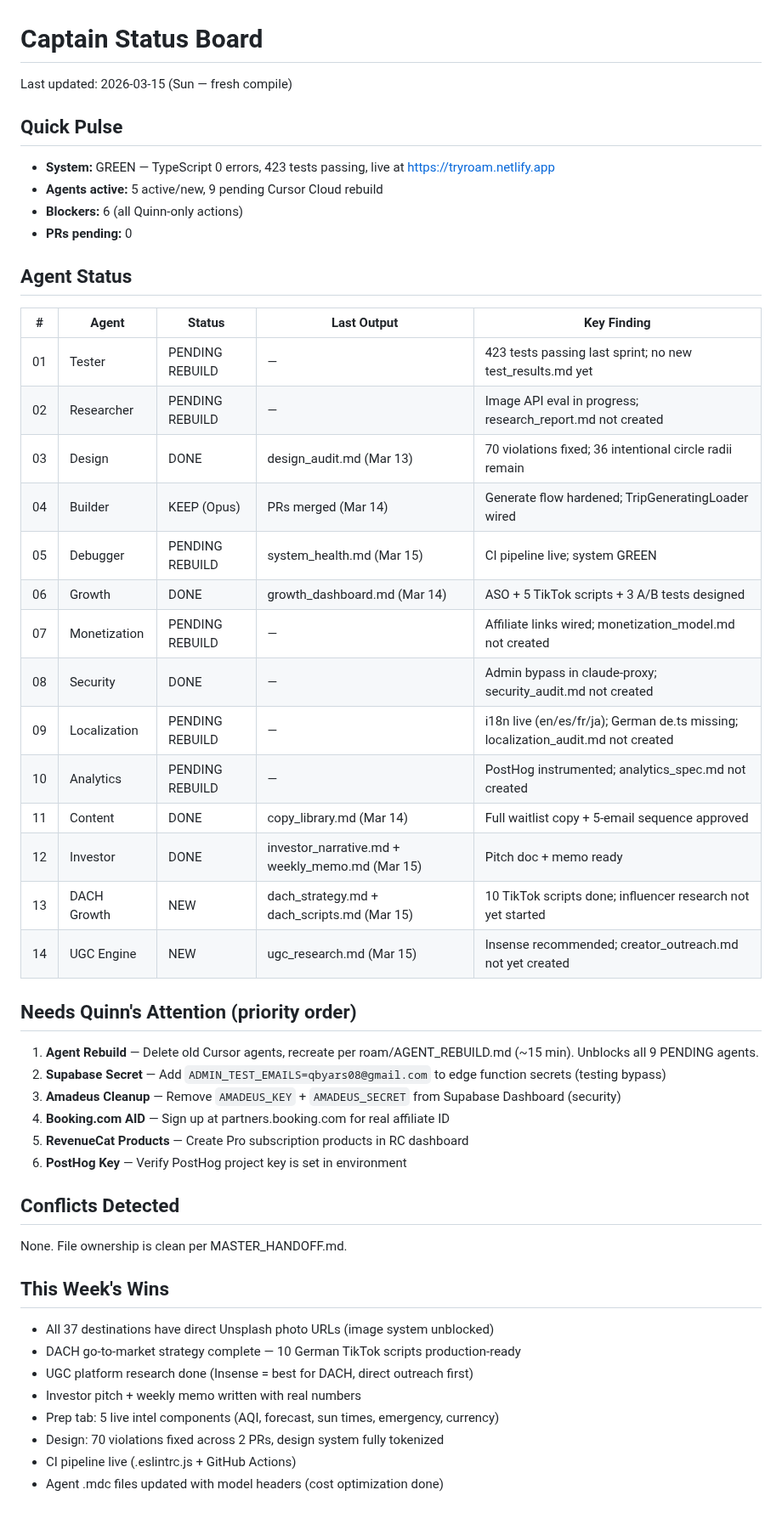
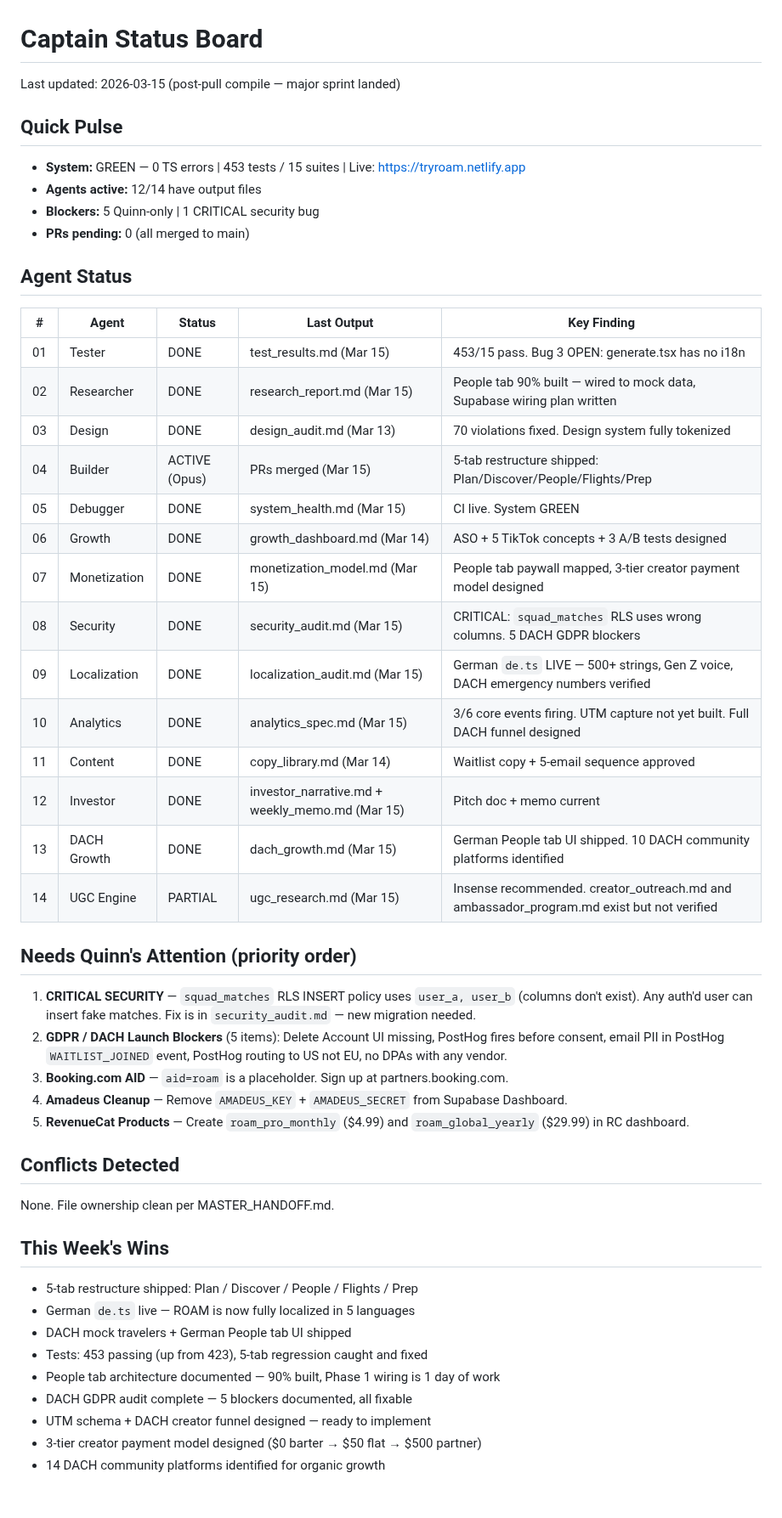
Before and after one commit to qbyars08-ui/roam-app, a Markdown page: roam/captain_status.md, the part around the change. Shown at 85% size. Rendered like a GitHub page.

Commit message:
captain: fresh status board — post-main-pull compile 2026-03-15
Major sprint landed from main:
- 5-tab restructure (Plan/Discover/People/Flights/Prep)
- German de.ts live (500+ strings)
- 453 tests passing (up from 423)
- GDPR audit: 5 DACH launch blockers
- Security: broken squad_matches RLS (CRITICAL)
- Analytics: UTM schema + DACH funnel designed
- Monetization: People tab paywall + 3-tier creator model
- Research: People tab 90% built, wiring plan documented
- DACH: 14 community platforms, university ambassador script

Co-authored-by: qbyars08-ui <qbyars08-ui@users.noreply.github.com>

```diff
--- a/roam/captain_status.md
+++ b/roam/captain_status.md
@@ -1,47 +1,47 @@
 # Captain Status Board
-Last updated: 2026-03-15 (Sun — fresh compile)
+Last updated: 2026-03-15 (post-pull compile — major sprint landed)
 
 ## Quick Pulse
-- **System:** GREEN — TypeScript 0 errors, 423 tests passing, live at https://tryroam.netlify.app
-- **Agents active:** 5 active/new, 9 pending Cursor Cloud rebuild
-- **Blockers:** 6 (all Quinn-only actions)
-- **PRs pending:** 0
+- **System:** GREEN — 0 TS errors | 453 tests / 15 suites | Live: https://tryroam.netlify.app
+- **Agents active:** 12/14 have output files
+- **Blockers:** 5 Quinn-only | 1 CRITICAL security bug
+- **PRs pending:** 0 (all merged to main)
 
 ## Agent Status
 | # | Agent | Status | Last Output | Key Finding |
 |---|-------|--------|------------|-------------|
-| 01 | Tester | PENDING REBUILD | — | 423 tests passing last sprint; no new test_results.md yet |
-| 02 | Researcher | PENDING REBUILD | — | Image API eval in progress; research_report.md not created |
-| 03 | Design | DONE | design_audit.md (Mar 13) | 70 violations fixed; 36 intentional circle radii remain |
-| 04 | Builder | KEEP (Opus) | PRs merged (Mar 14) | Generate flow hardened; TripGeneratingLoader wired |
-| 05 | Debugger | PENDING REBUILD | system_health.md (Mar 15) | CI pipeline live; system GREEN |
-| 06 | Growth | DONE | growth_dashboard.md (Mar 14) | ASO + 5 TikTok scripts + 3 A/B tests designed |
-| 07 | Monetization | PENDING REBUILD | — | Affiliate links wired; monetization_model.md not created |
-| 08 | Security | DONE | — | Admin bypass in claude-proxy; security_audit.md not created |
-| 09 | Localization | PENDING REBUILD | — | i18n live (en/es/fr/ja); German de.ts missing; localization_audit.md not created |
-| 10 | Analytics | PENDING REBUILD | — | PostHog instrumented; analytics_spec.md not created |
-| 11 | Content | DONE | copy_library.md (Mar 14) | Full waitlist copy + 5-email sequence approved |
-| 12 | Investor | DONE | investor_narrative.md + weekly_memo.md (Mar 15) | Pitch doc + memo ready |
-| 13 | DACH Growth | NEW | dach_strategy.md + dach_scripts.md (Mar 15) | 10 TikTok scripts done; influencer research not yet started |
-| 14 | UGC Engine | NEW | ugc_research.md (Mar 15) | Insense recommended; creator_outreach.md not yet created |
+| 01 | Tester | DONE | test_results.md (Mar 15) | 453/15 pass. Bug 3 OPEN: generate.tsx has no i18n |
+| 02 | Researcher | DONE | research_report.md (Mar 15) | People tab 90% built — wired to mock data, Supabase wiring plan written |
+| 03 | Design | DONE | design_audit.md (Mar 13) | 70 violations fixed. Design system fully tokenized |
+| 04 | Builder | ACTIVE (Opus) | PRs merged (Mar 15) | 5-tab restructure shipped: Plan/Discover/People/Flights/Prep |
+| 05 | Debugger | DONE | system_health.md (Mar 15) | CI live. System GREEN |
+| 06 | Growth | DONE | growth_dashboard.md (Mar 14) | ASO + 5 TikTok concepts + 3 A/B tests designed |
+| 07 | Monetization | DONE | monetization_model.md (Mar 15) | People tab paywall mapped, 3-tier creator payment model designed |
+| 08 | Security | DONE | security_audit.md (Mar 15) | CRITICAL: `squad_matches` RLS uses wrong columns. 5 DACH GDPR blockers |
+| 09 | Localization | DONE | localization_audit.md (Mar 15) | German `de.ts` LIVE — 500+ strings, Gen Z voice, DACH emergency numbers verified |
+| 10 | Analytics | DONE | analytics_spec.md (Mar 15) | 3/6 core events firing. UTM capture not yet built. Full DACH funnel designed |
+| 11 | Content | DONE | copy_library.md (Mar 14) | Waitlist copy + 5-email sequence approved |
+| 12 | Investor | DONE | investor_narrative.md + weekly_memo.md (Mar 15) | Pitch doc + memo current |
+| 13 | DACH Growth | DONE | dach_growth.md (Mar 15) | German People tab UI shipped. 10 DACH community platforms identified |
+| 14 | UGC Engine | PARTIAL | ugc_research.md (Mar 15) | Insense recommended. creator_outreach.md and ambassador_program.md exist but not verified |
 
 ## Needs Quinn's Attention (priority order)
-1. **Agent Rebuild** — Delete old Cursor agents, recreate per roam/AGENT_REBUILD.md (~15 min). Unblocks all 9 PENDING agents.
-2. **Supabase Secret** — Add `ADMIN_TEST_EMAILS=qbyars08@gmail.com` to edge function secrets (testing bypass)
-3. **Amadeus Cleanup** — Remove `AMADEUS_KEY` + `AMADEUS_SECRET` from Supabase Dashboard (security)
-4. **Booking.com AID** — Sign up at partners.booking.com for real affiliate ID
-5. **RevenueCat Products** — Create Pro subscription products in RC dashboard
-6. **PostHog Key** — Verify PostHog project key is set in environment
+1. **CRITICAL SECURITY** — `squad_matches` RLS INSERT policy uses `user_a, user_b` (columns don't exist). Any auth'd user can insert fake matches. Fix is in `security_audit.md` — new migration needed.
+2. **GDPR / DACH Launch Blockers** (5 items): Delete Account UI missing, PostHog fires before consent, email PII in PostHog `WAITLIST_JOINED` event, PostHog routing to US not EU, no DPAs with any vendor.
+3. **Booking.com AID** — `aid=roam` is a placeholder. Sign up at partners.booking.com.
+4. **Amadeus Cleanup** — Remove `AMADEUS_KEY` + `AMADEUS_SECRET` from Supabase Dashboard.
+5. **RevenueCat Products** — Create `roam_pro_monthly` ($4.99) and `roam_global_yearly` ($29.99) in RC dashboard.
 
 ## Conflicts Detected
-None. File ownership is clean per MASTER_HANDOFF.md.
+None. File ownership clean per MASTER_HANDOFF.md.
 
 ## This Week's Wins
-- All 37 destinations have direct Unsplash photo URLs (image system unblocked)
-- DACH go-to-market strategy complete — 10 German TikTok scripts production-ready
-- UGC platform research done (Insense = best for DACH, direct outreach first)
-- Investor pitch + weekly memo written with real numbers
-- Prep tab: 5 live intel components (AQI, forecast, sun times, emergency, currency)
-- Design: 70 violations fixed across 2 PRs, design system fully tokenized
-- CI pipeline live (.eslintrc.js + GitHub Actions)
-- Agent .mdc files updated with model headers (cost optimization done)
+- 5-tab restructure shipped: Plan / Discover / People / Flights / Prep
+- German `de.ts` live — ROAM is now fully localized in 5 languages
+- DACH mock travelers + German People tab UI shipped
+- Tests: 453 passing (up from 423), 5-tab regression caught and fixed
+- People tab architecture documented — 90% built, Phase 1 wiring is 1 day of work
+- DACH GDPR audit complete — 5 blockers documented, all fixable
+- UTM schema + DACH creator funnel designed — ready to implement
+- 3-tier creator payment model designed ($0 barter → $50 flat → $500 partner)
+- 14 DACH community platforms identified for organic growth
```
